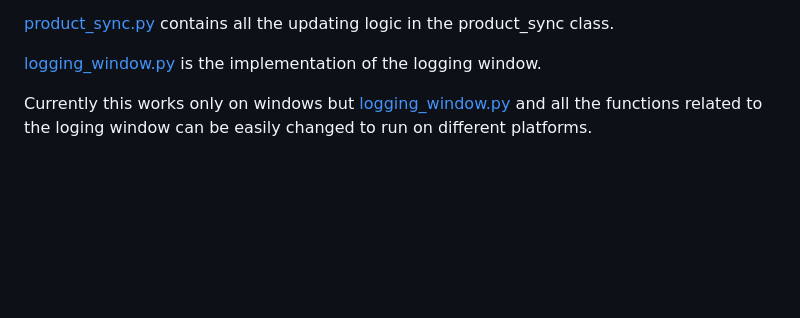
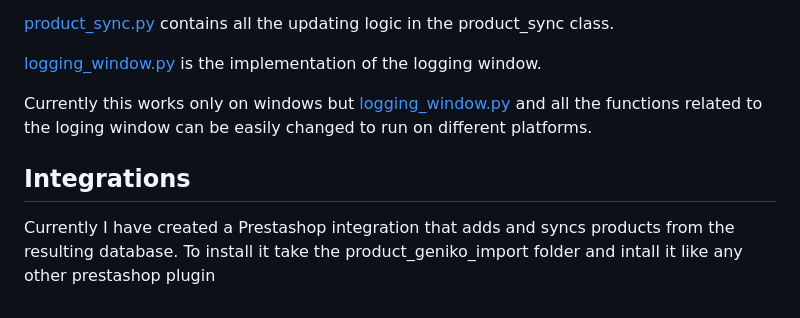
Before and after one commit to Agog-io/Simple-Product-Sync, a Markdown page: README.md, the part around the change. Drawn GitHub-style; blank space fills up the shorter version.

Commit message:
Update README.md
Update readme for prestashop integration

```diff
--- a/README.md
+++ b/README.md
@@ -31,3 +31,7 @@ Provide [config copy.json](https://github.com/Agog-io/Simple-Product-Sync/blob/m
 [logging_window.py](https://github.com/Agog-io/Simple-Product-Sync/blob/main/logging_window.py "logging_window.py") is the implementation of the logging window.
 
 Currently this works only on windows but [logging_window.py](https://github.com/Agog-io/Simple-Product-Sync/blob/main/logging_window.py "logging_window.py") and all the functions related to the loging window can be easily changed to run on different platforms.
+
+## Integrations
+
+Currently I have created a Prestashop integration that adds and syncs products from the resulting database. To install it take the product_geniko_import folder and intall it like any other prestashop plugin
```
